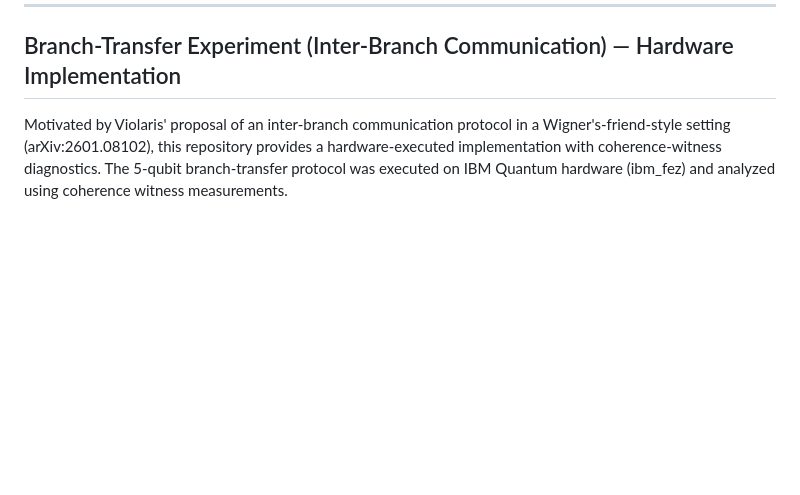
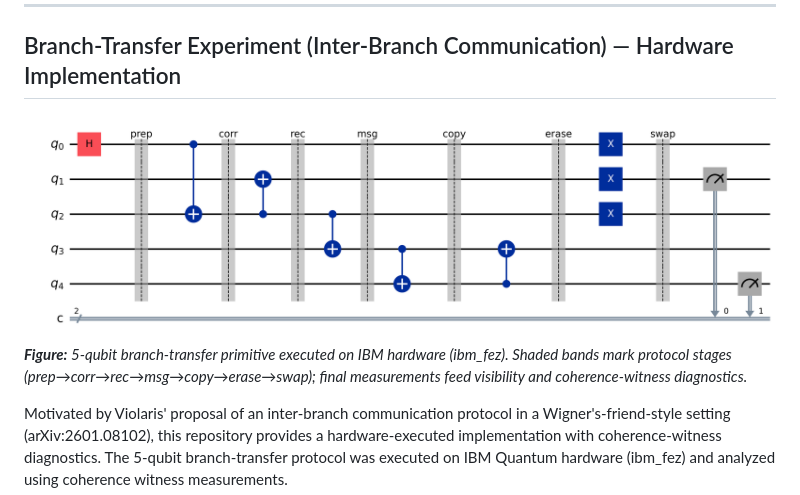
Before and after one commit to christopher-altman/ibm-qml-kernel, a Markdown page: README.md, the part around the change. Drawn GitHub-style; pictures changed too: assets/branch_transfer_circuit_light.png (added); blank space fills up the shorter version.

Commit message:
docs: updated README with Qiskit IBM circuit diagram

```diff
--- a/README.md
+++ b/README.md
@@ -363,6 +363,15 @@ Measures similarity between two kernel matrices:
 
 ## Branch-Transfer Experiment (Inter-Branch Communication) — Hardware Implementation
 
+<picture>
+  <source media="(prefers-color-scheme: dark)" srcset="assets/branch_transfer_circuit_dark.png">
+  <img src="assets/branch_transfer_circuit_light.png"
+       alt="Branch-transfer (inter-branch communication) 5-qubit circuit primitive with protocol stages"
+       width="900">
+</picture>
+
+<p><em><strong>Figure:</strong> 5-qubit branch-transfer primitive executed on IBM hardware (ibm_fez). Shaded bands mark protocol stages (prep→corr→rec→msg→copy→erase→swap); final measurements feed visibility and coherence-witness diagnostics.</em></p>
+
 Motivated by Violaris' proposal of an inter-branch communication protocol in a Wigner's-friend-style setting (arXiv:2601.08102), this repository provides a hardware-executed implementation with coherence-witness diagnostics. The 5-qubit branch-transfer protocol was executed on IBM Quantum hardware (ibm_fez) and analyzed using coherence witness measurements.
 
 ### What Was Implemented
```
Also changed, not shown: 1 other file.
